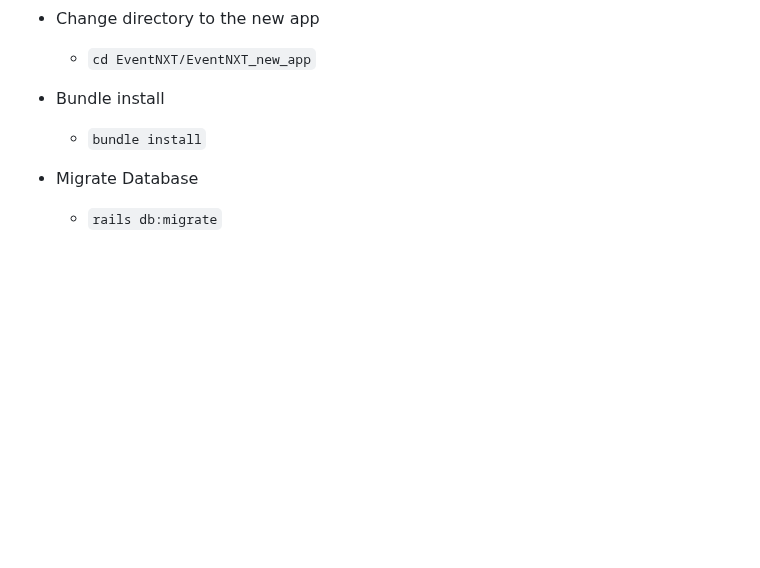
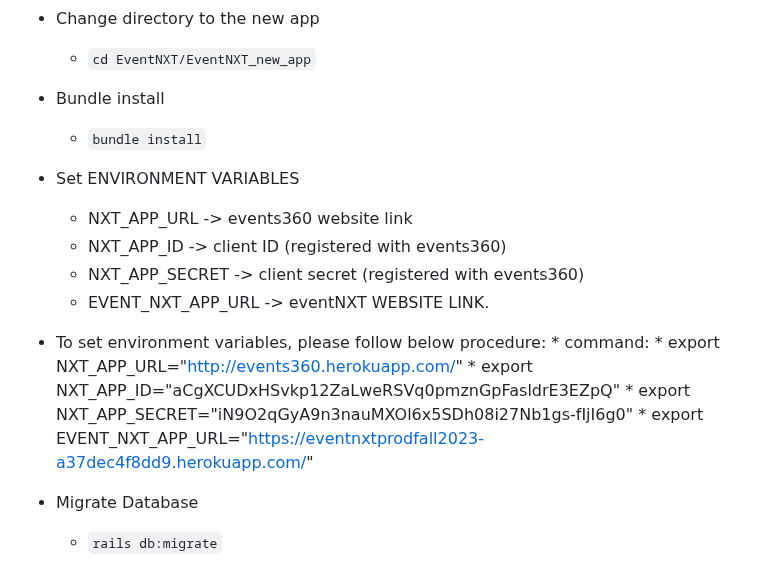
Before and after one commit to xint040/csce606teamcourseprojecteventnxt_FORKED, a Markdown page: EventNXT_new_app/README.md, the part around the change. GitHub-like rendering; blank space fills up the shorter version.

```diff
--- a/EventNXT_new_app/README.md
+++ b/EventNXT_new_app/README.md
@@ -35,6 +35,18 @@ If you don't have the ruby or rails. Please follow the below processes.
 * Bundle install
   * `bundle install`
 
+* Set ENVIRONMENT VARIABLES
+    * NXT_APP_URL -> events360 website link
+    * NXT_APP_ID -> client ID (registered with events360)
+    * NXT_APP_SECRET -> client secret (registered with events360)
+    * EVENT_NXT_APP_URL -> eventNXT WEBSITE LINK.
+
+* To set environment variables, please follow below procedure:
+      * command:
+           * export NXT_APP_URL="http://events360.herokuapp.com/"
+           * export NXT_APP_ID="aCgXCUDxHSvkp12ZaLweRSVq0pmznGpFasldrE3EZpQ"
+           * export NXT_APP_SECRET="iN9O2qGyA9n3nauMXOl6x5SDh08i27Nb1gs-fIjI6g0"
+           * export EVENT_NXT_APP_URL="https://eventnxtprodfall2023-a37dec4f8dd9.herokuapp.com/"
 * Migrate Database
   * `rails db:migrate`
 
```
